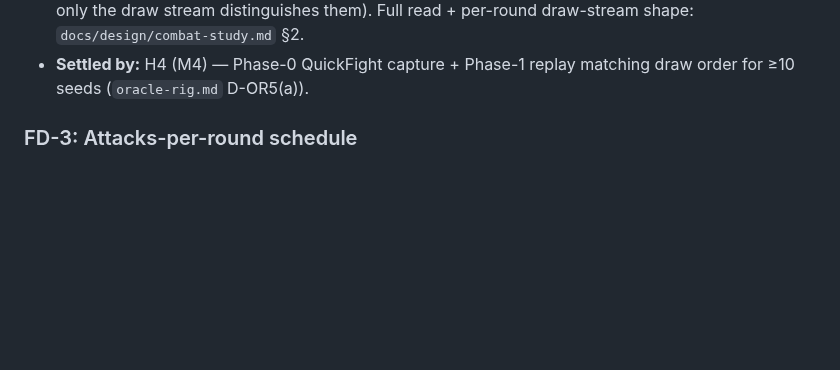
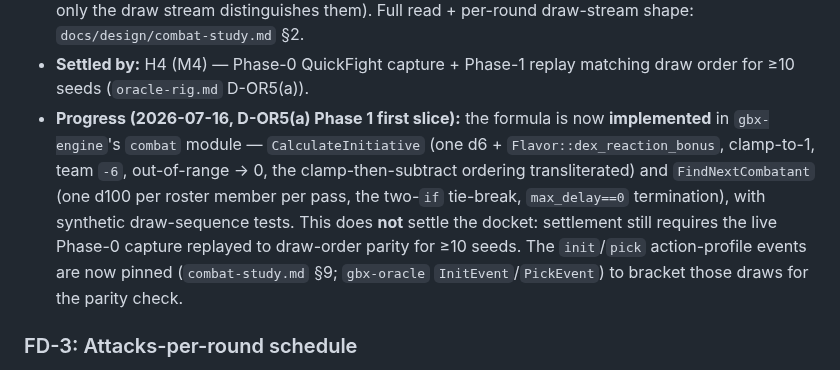
Before and after one commit to bryansh/restrike, a Markdown page: docs/fidelity-docket.md, the part around the change. Rendered like a GitHub page; blank space fills up the shorter version.

```diff
--- a/docs/fidelity-docket.md
+++ b/docs/fidelity-docket.md
@@ -76,6 +76,16 @@
   per-round draw-stream shape: `docs/design/combat-study.md` §2.
 - **Settled by:** H4 (M4) — Phase-0 QuickFight capture + Phase-1 replay matching
   draw order for ≥10 seeds (`oracle-rig.md` D-OR5(a)).
+- **Progress (2026-07-16, D-OR5(a) Phase 1 first slice):** the formula is now
+  **implemented** in `gbx-engine`'s `combat` module — `CalculateInitiative`
+  (one d6 + `Flavor::dex_reaction_bonus`, clamp-to-1, team `-6`, out-of-range →
+  0, the clamp-then-subtract ordering transliterated) and `FindNextCombatant`
+  (one d100 per roster member per pass, the two-`if` tie-break, `max_delay==0`
+  termination), with synthetic draw-sequence tests. This does **not** settle the
+  docket: settlement still requires the live Phase-0 capture replayed to
+  draw-order parity for ≥10 seeds. The `init`/`pick` action-profile events are
+  now pinned (`combat-study.md` §9; `gbx-oracle` `InitEvent`/`PickEvent`) to
+  bracket those draws for the parity check.
 
 ### FD-3: Attacks-per-round schedule
 
```
Also changed, not shown: SOURCES.md (+1 -0 lines), docs/design/combat-study.md (+33 -11 lines).
